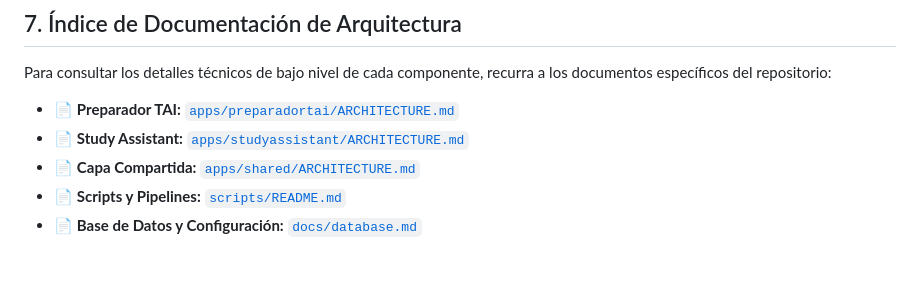
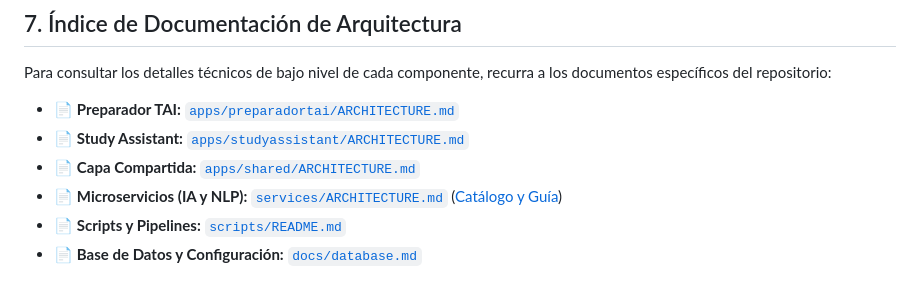
Before and after one commit to carmenales/preparaopos, a Markdown page: ARCHITECTURE.md, the part around the change. Drawn GitHub-style.

Commit message:
update system architecture info

```diff
--- a/ARCHITECTURE.md
+++ b/ARCHITECTURE.md
@@ -264,5 +264,6 @@ Para consultar los detalles técnicos de bajo nivel de cada componente, recurra
 * 📄 **Preparador TAI:** [`apps/preparadortai/ARCHITECTURE.md`](file:///c:/repositories/preparaopos/apps/preparadortai/ARCHITECTURE.md)
 * 📄 **Study Assistant:** [`apps/studyassistant/ARCHITECTURE.md`](file:///c:/repositories/preparaopos/apps/studyassistant/ARCHITECTURE.md)
 * 📄 **Capa Compartida:** [`apps/shared/ARCHITECTURE.md`](file:///c:/repositories/preparaopos/apps/shared/ARCHITECTURE.md)
+* 📄 **Microservicios (IA y NLP):** [`services/ARCHITECTURE.md`](file:///c:/repositories/preparaopos/services/ARCHITECTURE.md) ([Catálogo y Guía](file:///c:/repositories/preparaopos/services/README.md))
 * 📄 **Scripts y Pipelines:** [`scripts/README.md`](file:///c:/repositories/preparaopos/scripts/README.md)
 * 📄 **Base de Datos y Configuración:** [`docs/database.md`](file:///c:/repositories/preparaopos/docs/database.md)
```
